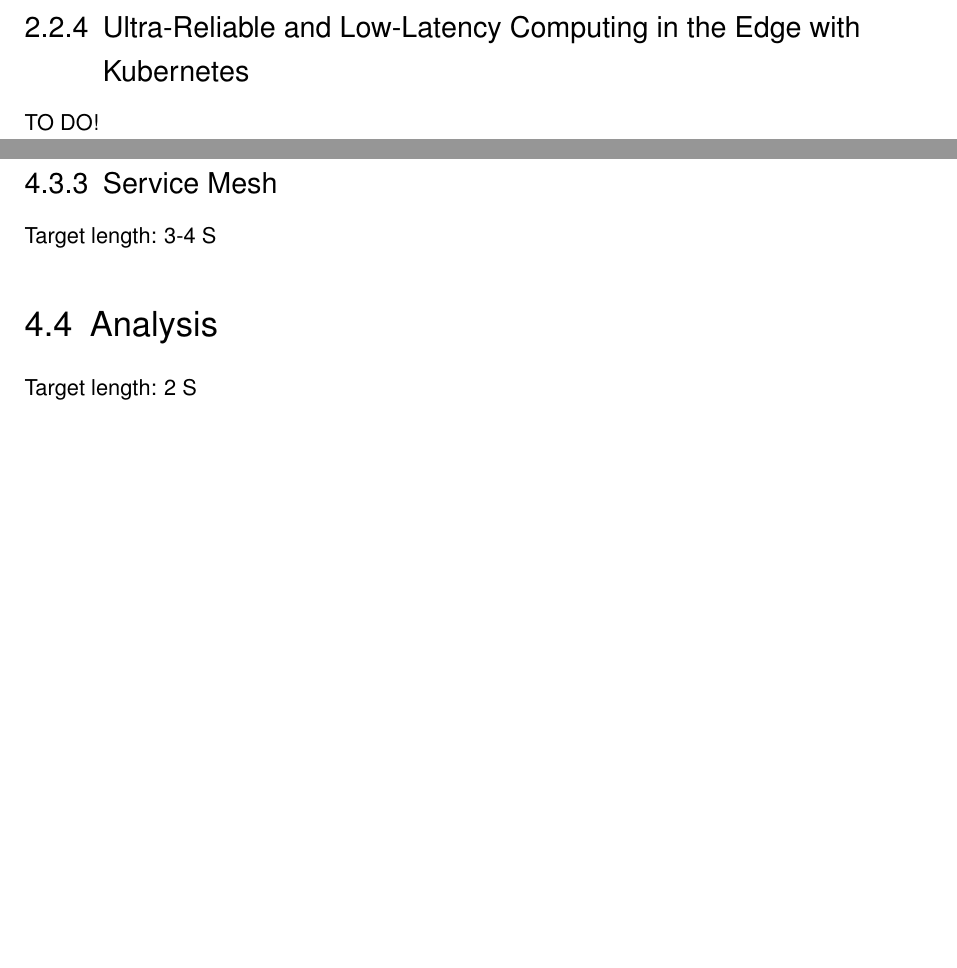
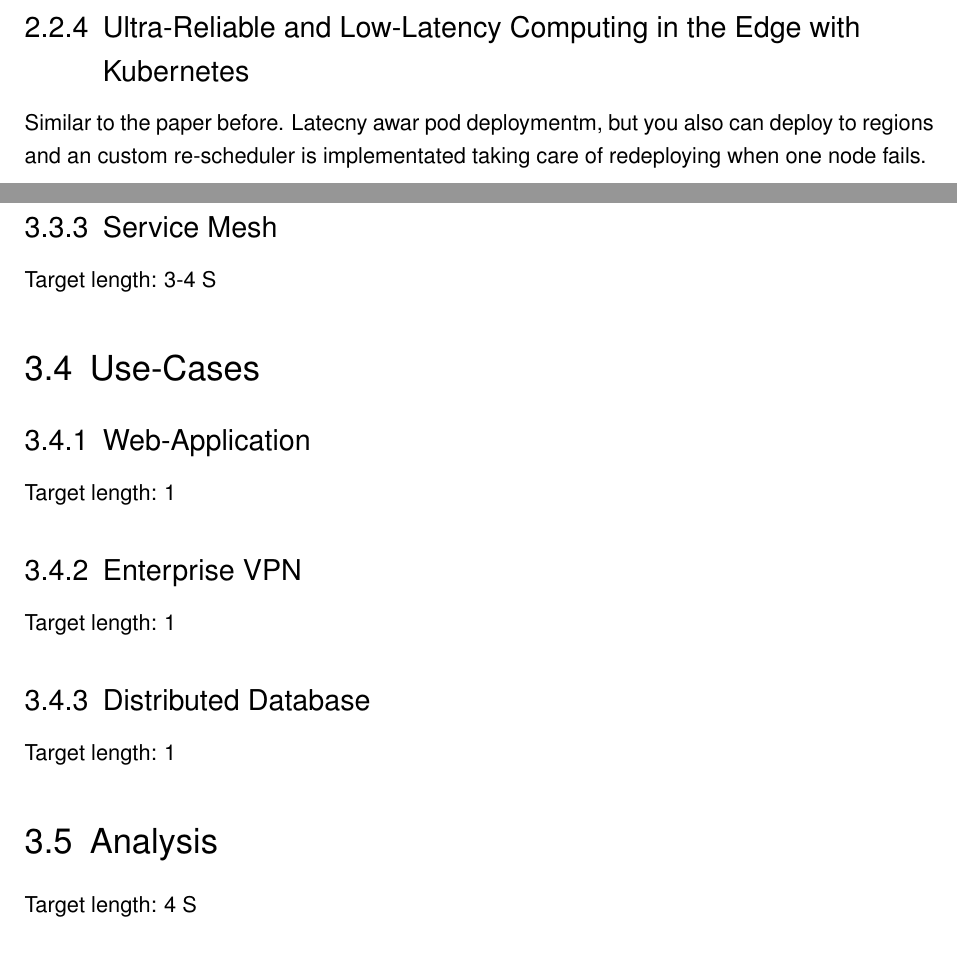
Before and after one commit to Berndinox/K8sEdge, a LaTeX thesis (MCS_K8sEdge_Bernd_KLAUS.tex): two parts of pages 9 and 11 of 19, joined at a grey line, cut so that both start at the same text, the shorter picture padded with empty space. Compiled offline with pdfLaTeX.

Commit message:
chapter reorder and use-cases added

```diff
--- a/MCS_K8sEdge_Bernd_KLAUS.tex
+++ b/MCS_K8sEdge_Bernd_KLAUS.tex
@@ -165,7 +165,7 @@
 Sharpening Kubernetes for the Edge
 Make Kubernetes aware of the latency between the nodes at the edge.
 \subsection{Ultra-Reliable and Low-Latency Computing in the Edge with Kubernetes}
-TO DO!
+Similar to the paper before. Latecny awar pod deploymentm, but you also can deploy to regions and an custom re-scheduler is implementated taking care of redeploying when one node fails.
 
 \section{Architecture}
 \label{sec:architecture}
@@ -221,5 +204,15 @@
 Target length: 3-4 S
 \subsection{Service Mesh}
 Target length: 3-4 S
+
+\section{Use-Cases}
+\subsection{Web-Application}
+Target length: 1
+\subsection{Enterprise VPN}
+Target length: 1
+\subsection{Distributed Database}
+Target length: 1
+
 \section{Analysis}
-Target length: 2 S
+Target length: 4 S
+\subsection{Relevant Magnitudes}
```
Also changed, not shown: MCS_K8sEdge_Bernd_KLAUS.pdf, MCS_K8sEdge_Bernd_KLAUS.tex (39 more changed lines), 1 other file.
